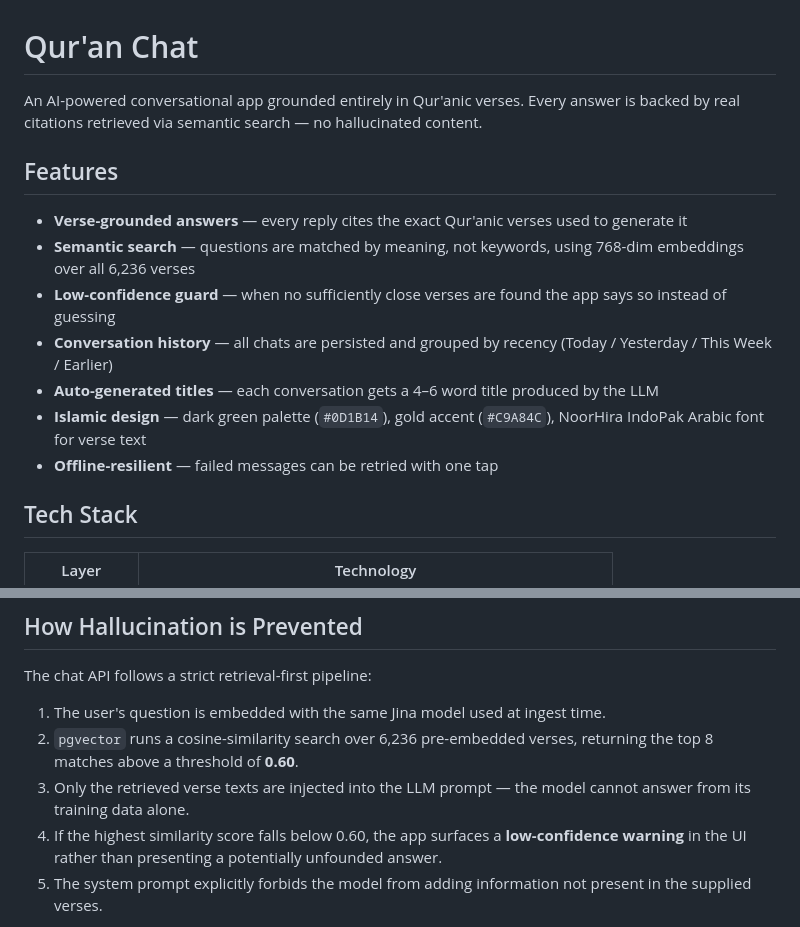
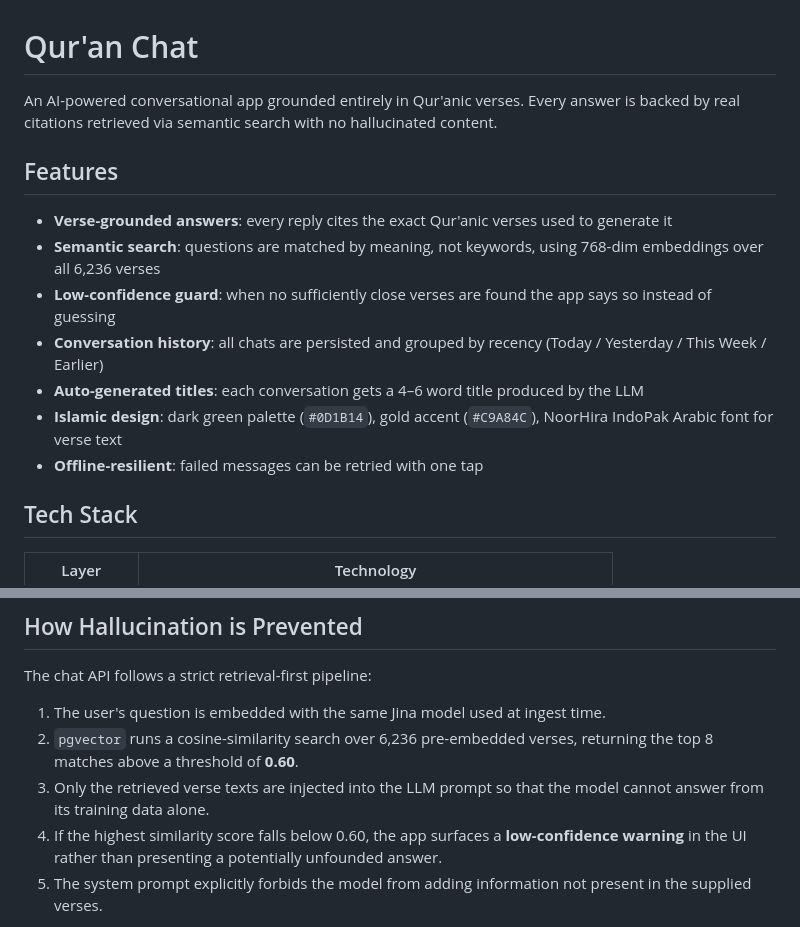
Before and after one commit to Hussain004/Quran-Chat-App, a Markdown page: README.md, 2 parts joined by grey strips. Drawn GitHub-style.

Commit message:
Refine README formatting and improve clarity
Updated formatting for clarity and consistency in the README.

```diff
--- a/README.md
+++ b/README.md
@@ -1,6 +1,6 @@
 # Qur'an Chat
 
-An AI-powered conversational app grounded entirely in Qur'anic verses. Every answer is backed by real citations retrieved via semantic search — no hallucinated content.
+An AI-powered conversational app grounded entirely in Qur'anic verses. Every answer is backed by real citations retrieved via semantic search with no hallucinated content.
 
 <!-- ============================================================
      SCREENSHOTS — place PNG files in docs/screenshots/ and
@@ -22,13 +22,13 @@ An AI-powered conversational app grounded entirely in Qur'anic verses. Every ans
 
 ## Features
 
-- **Verse-grounded answers** — every reply cites the exact Qur'anic verses used to generate it
-- **Semantic search** — questions are matched by meaning, not keywords, using 768-dim embeddings over all 6,236 verses
-- **Low-confidence guard** — when no sufficiently close verses are found the app says so instead of guessing
-- **Conversation history** — all chats are persisted and grouped by recency (Today / Yesterday / This Week / Earlier)
-- **Auto-generated titles** — each conversation gets a 4–6 word title produced by the LLM
-- **Islamic design** — dark green palette (`#0D1B14`), gold accent (`#C9A84C`), NoorHira IndoPak Arabic font for verse text
-- **Offline-resilient** — failed messages can be retried with one tap
+- **Verse-grounded answers**: every reply cites the exact Qur'anic verses used to generate it
+- **Semantic search**: questions are matched by meaning, not keywords, using 768-dim embeddings over all 6,236 verses
+- **Low-confidence guard**: when no sufficiently close verses are found the app says so instead of guessing
+- **Conversation history**: all chats are persisted and grouped by recency (Today / Yesterday / This Week / Earlier)
+- **Auto-generated titles**: each conversation gets a 4–6 word title produced by the LLM
+- **Islamic design**: dark green palette (`#0D1B14`), gold accent (`#C9A84C`), NoorHira IndoPak Arabic font for verse text
+- **Offline-resilient**: failed messages can be retried with one tap
 
 ## Tech Stack
 
@@ -48,7 +48,7 @@ The chat API follows a strict retrieval-first pipeline:
 
 1. The user's question is embedded with the same Jina model used at ingest time.
 2. `pgvector` runs a cosine-similarity search over 6,236 pre-embedded verses, returning the top 8 matches above a threshold of **0.60**.
-3. Only the retrieved verse texts are injected into the LLM prompt — the model cannot answer from its training data alone.
+3. Only the retrieved verse texts are injected into the LLM prompt so that the model cannot answer from its training data alone.
 4. If the highest similarity score falls below 0.60, the app surfaces a **low-confidence warning** in the UI rather than presenting a potentially unfounded answer.
 5. The system prompt explicitly forbids the model from adding information not present in the supplied verses.
 
```
